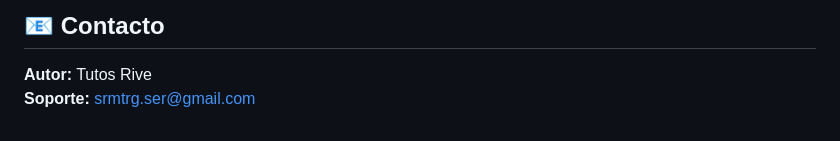
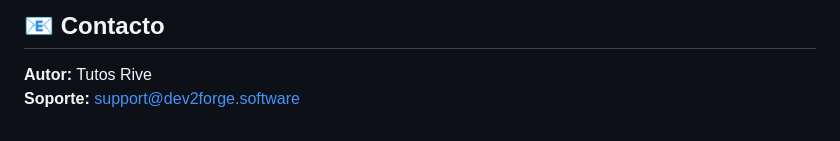
Before and after one commit to Dev2Forge/E-SRM, a Markdown page: README.md, the part around the change. Drawn GitHub-style.

Commit message:
Update README.md
Signed-off-by: Tutos Rive <108991712+tutosrive@users.noreply.github.com>

```diff
--- a/README.md
+++ b/README.md
@@ -150,4 +150,4 @@ Incluir en todos los usos/modificaciones:
 ## 📧 Contacto
 
 **Autor:** Tutos Rive
-**Soporte:** [srmtrg.ser@gmail.com](mailto:srmtrg.ser@gmail.com)
+**Soporte:** [support@dev2forge.software](mailto:support@dev2forge.software)
```
